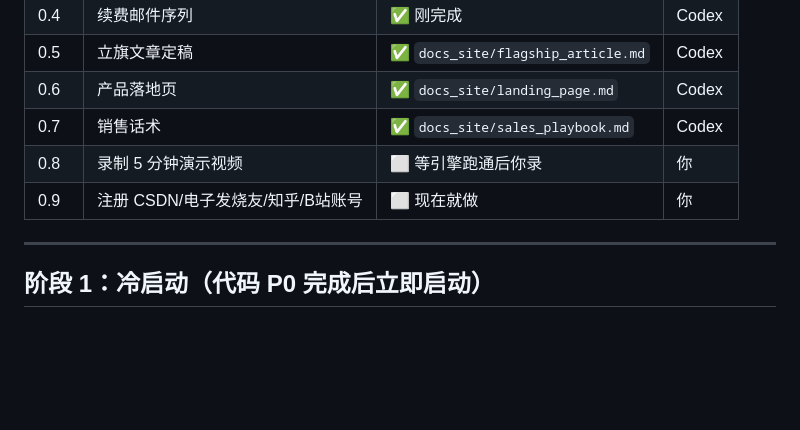
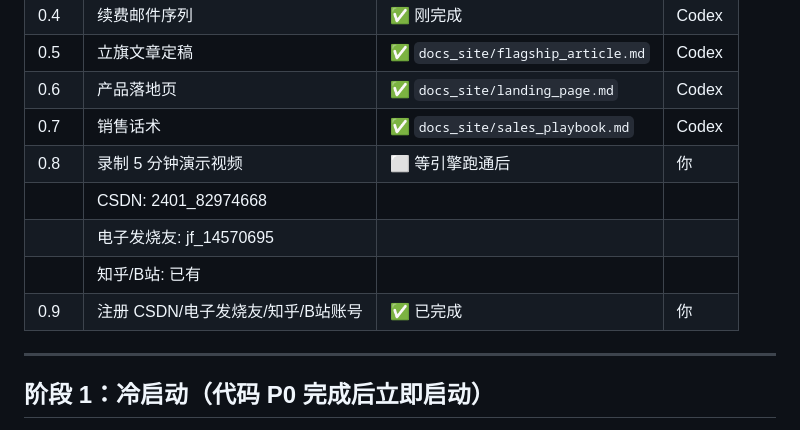
Before and after one commit to yicechuhai/rk3588-industrial-toolkit, a Markdown page: docs_site/marketing/promotion_timeline.md, the part around the change. Drawn GitHub-style; blank space fills up the shorter version.

```diff
--- a/docs_site/marketing/promotion_timeline.md
+++ b/docs_site/marketing/promotion_timeline.md
@@ -17,8 +17,11 @@
 | 0.5 | 立旗文章定稿 | ✅ `docs_site/flagship_article.md` | Codex |
 | 0.6 | 产品落地页 | ✅ `docs_site/landing_page.md` | Codex |
 | 0.7 | 销售话术 | ✅ `docs_site/sales_playbook.md` | Codex |
-| 0.8 | 录制 5 分钟演示视频 | ⬜ 等引擎跑通后你录 | 你 |
-| 0.9 | 注册 CSDN/电子发烧友/知乎/B站账号 | ⬜ 现在就做 | 你 |
+| 0.8 | 录制 5 分钟演示视频 | ⬜ 等引擎跑通后 | 你
+| | CSDN: 2401_82974668 | | |
+| | 电子发烧友: jf_14570695 | | |
+| | 知乎/B站: 已有 | | | |
+| 0.9 | 注册 CSDN/电子发烧友/知乎/B站账号 | ✅ 已完成 | 你 |
 
 ---
 
```
Also changed, not shown: docs_site/marketing/platform_accounts.md (added, +21 -0 lines).
